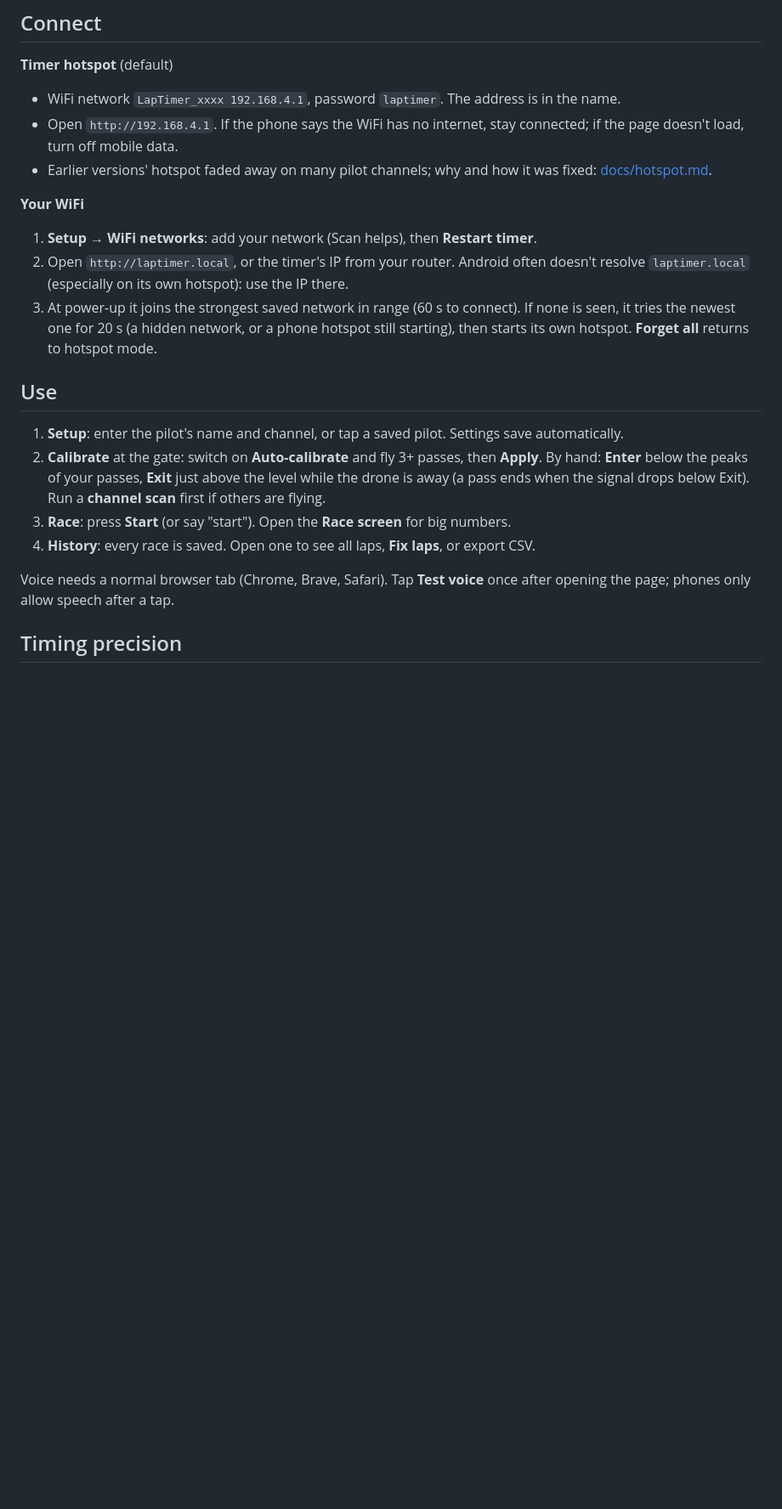
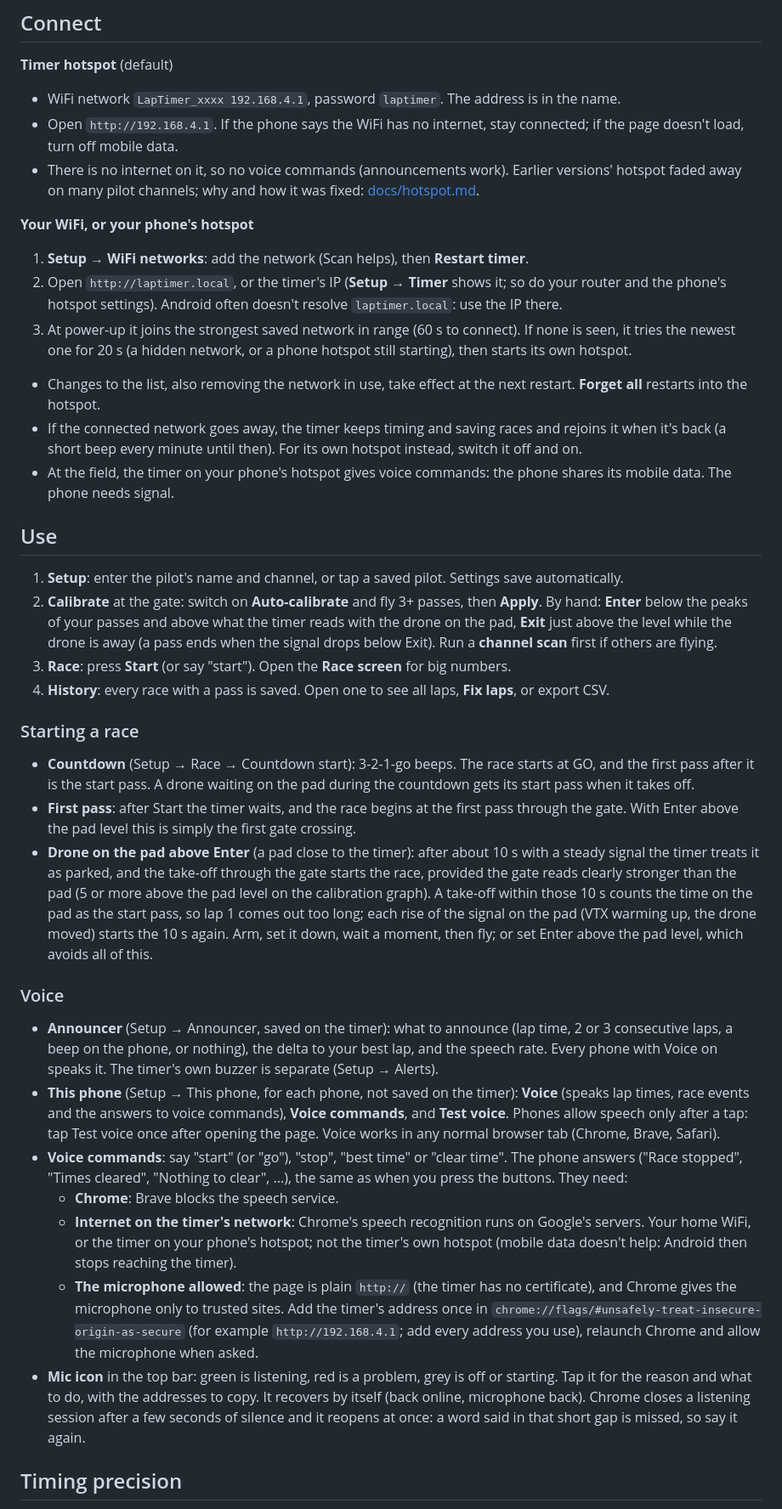
Before and after one commit to juricabi/LapTimer, a Markdown page: README.md, the part around one of its changes. Shown at 85% size. Rendered like a GitHub page; blank space fills up the shorter version.

Commit message:
README: starting a race, voice, connection and power documented
- Starting a race: countdown, first pass, and the drone on the pad above
  Enter (10 s parked rule, gate 5+ stronger, steady signal).
- Voice: announcer (on the timer) vs This phone (Voice, Voice commands,
  Test voice); what voice commands need (Chrome, internet on the timer's
  network, the Chrome flag) and what the mic icon shows.
- Connect: the phone's hotspot, list changes at restart, a lost network.
- Power: 0.10-0.15 A at 5 V, a 5 600 mAh bank for about a day, banks
  that switch off at low current.

Co-Authored-By: Claude Opus 5.5 <noreply@anthropic.com>
Claude-Session: https://claude.ai/code/session_01Ssd7XZfwS42SNfhM8EAwr3

```diff
--- a/README.md
+++ b/README.md
@@ -104,29 +107,79 @@ Later updates can go over WiFi: open **Setup → Timer → Firmware update**, or
 - WiFi network `LapTimer_xxxx 192.168.4.1`, password `laptimer`. The address is in the name.
 - Open `http://192.168.4.1`. If the phone says the WiFi has no internet, stay connected;
   if the page doesn't load, turn off mobile data.
-- Earlier versions' hotspot faded away on many pilot channels; why and how it was fixed:
+- There is no internet on it, so no voice commands (announcements work). Earlier versions'
+  hotspot faded away on many pilot channels; why and how it was fixed:
   [docs/hotspot.md](docs/hotspot.md).
 
-**Your WiFi**
-1. **Setup → WiFi networks**: add your network (Scan helps), then **Restart timer**.
-2. Open `http://laptimer.local`, or the timer's IP from your router. Android often doesn't
-   resolve `laptimer.local` (especially on its own hotspot): use the IP there.
+**Your WiFi, or your phone's hotspot**
+1. **Setup → WiFi networks**: add the network (Scan helps), then **Restart timer**.
+2. Open `http://laptimer.local`, or the timer's IP (**Setup → Timer** shows it; so do your
+   router and the phone's hotspot settings). Android often doesn't resolve `laptimer.local`:
+   use the IP there.
 3. At power-up it joins the strongest saved network in range (60 s to connect). If none is
    seen, it tries the newest one for 20 s (a hidden network, or a phone hotspot still starting),
-   then starts its own hotspot. **Forget all** returns to hotspot mode.
+   then starts its own hotspot.
+
+- Changes to the list, also removing the network in use, take effect at the next restart.
+  **Forget all** restarts into the hotspot.
+- If the connected network goes away, the timer keeps timing and saving races and rejoins it
+  when it's back (a short beep every minute until then). For its own hotspot instead, switch
+  it off and on.
+- At the field, the timer on your phone's hotspot gives voice commands: the phone shares its
+  mobile data. The phone needs signal.
 
 ## Use
 
 1. **Setup**: enter the pilot's name and channel, or tap a saved pilot. Settings save automatically.
 2. **Calibrate** at the gate: switch on **Auto-calibrate** and fly 3+ passes, then **Apply**.
-   By hand: **Enter** below the peaks of your passes, **Exit** just above the level while the
-   drone is away (a pass ends when the signal drops below Exit). Run a **channel scan** first
-   if others are flying.
+   By hand: **Enter** below the peaks of your passes and above what the timer reads with the
+   drone on the pad, **Exit** just above the level while the drone is away (a pass ends when
+   the signal drops below Exit). Run a **channel scan** first if others are flying.
 3. **Race**: press **Start** (or say "start"). Open the **Race screen** for big numbers.
-4. **History**: every race is saved. Open one to see all laps, **Fix laps**, or export CSV.
+4. **History**: every race with a pass is saved. Open one to see all laps, **Fix laps**, or
+   export CSV.
 
-Voice needs a normal browser tab (Chrome, Brave, Safari). Tap **Test voice** once after
-opening the page; phones only allow speech after a tap.
+### Starting a race
+
+- **Countdown** (Setup → Race → Countdown start): 3-2-1-go beeps. The race starts at GO, and
+  the first pass after it is the start pass. A drone waiting on the pad during the countdown
+  gets its start pass when it takes off.
+- **First pass**: after Start the timer waits, and the race begins at the first pass through
+  the gate. With Enter above the pad level this is simply the first gate crossing.
+- **Drone on the pad above Enter** (a pad close to the timer): after about 10 s with a steady
+  signal the timer treats it as parked, and the take-off through the gate starts the race,
+  provided the gate reads clearly stronger than the pad (5 or more above the pad level on the
+  calibration graph). A take-off within those 10 s counts the time on the pad as the start
+  pass, so lap 1 comes out too long; each rise of the signal on the pad (VTX warming up, the
+  drone moved) starts the 10 s again. Arm, set it down, wait a moment, then fly; or set Enter
+  above the pad level, which avoids all of this.
+
+### Voice
+
+- **Announcer** (Setup → Announcer, saved on the timer): what to announce (lap time, 2 or 3
+  consecutive laps, a beep on the phone, or nothing), the delta to your best lap, and the
+  speech rate. Every phone with Voice on speaks it. The timer's own buzzer is separate
+  (Setup → Alerts).
+- **This phone** (Setup → This phone, for each phone, not saved on the timer): **Voice**
+  (speaks lap times, race events and the answers to voice commands), **Voice commands**, and
+  **Test voice**. Phones allow speech only after a tap: tap Test voice once after opening the
+  page. Voice works in any normal browser tab (Chrome, Brave, Safari).
+- **Voice commands**: say "start" (or "go"), "stop", "best time" or "clear time". The
+  phone answers ("Race stopped", "Times cleared", "Nothing to clear", ...), the same as
+  when you press the buttons. They need:
+  - **Chrome**: Brave blocks the speech service.
+  - **Internet on the timer's network**: Chrome's speech recognition runs on Google's servers.
+    Your home WiFi, or the timer on your phone's hotspot; not the timer's own hotspot (mobile
+    data doesn't help: Android then stops reaching the timer).
+  - **The microphone allowed**: the page is plain `http://` (the timer has no certificate),
+    and Chrome gives the microphone only to trusted sites. Add the timer's address once in
+    `chrome://flags/#unsafely-treat-insecure-origin-as-secure` (for example
+    `http://192.168.4.1`; add every address you use), relaunch Chrome and allow the
+    microphone when asked.
+- **Mic icon** in the top bar: green is listening, red is a problem, grey is off or starting.
+  Tap it for the reason and what to do, with the addresses to copy. It recovers by itself
+  (back online, microphone back). Chrome closes a listening session after a few seconds of
+  silence and it reopens at once: a word said in that short gap is missed, so say it again.
 
 ## Timing precision
 
```
Also changed, not shown: other parts of README.md (+18 -14 lines).
